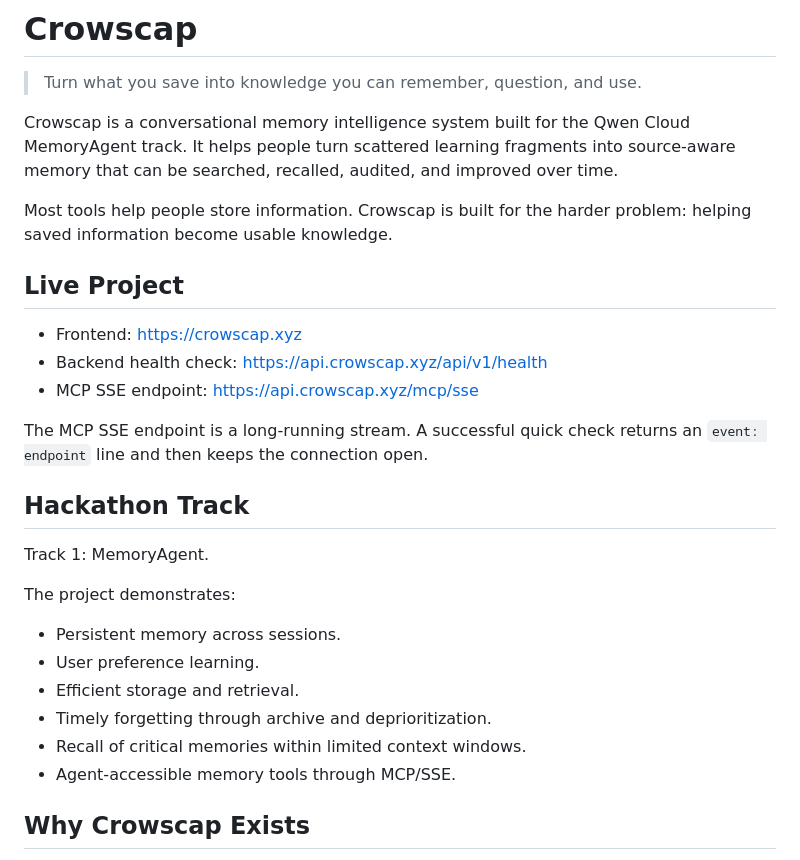
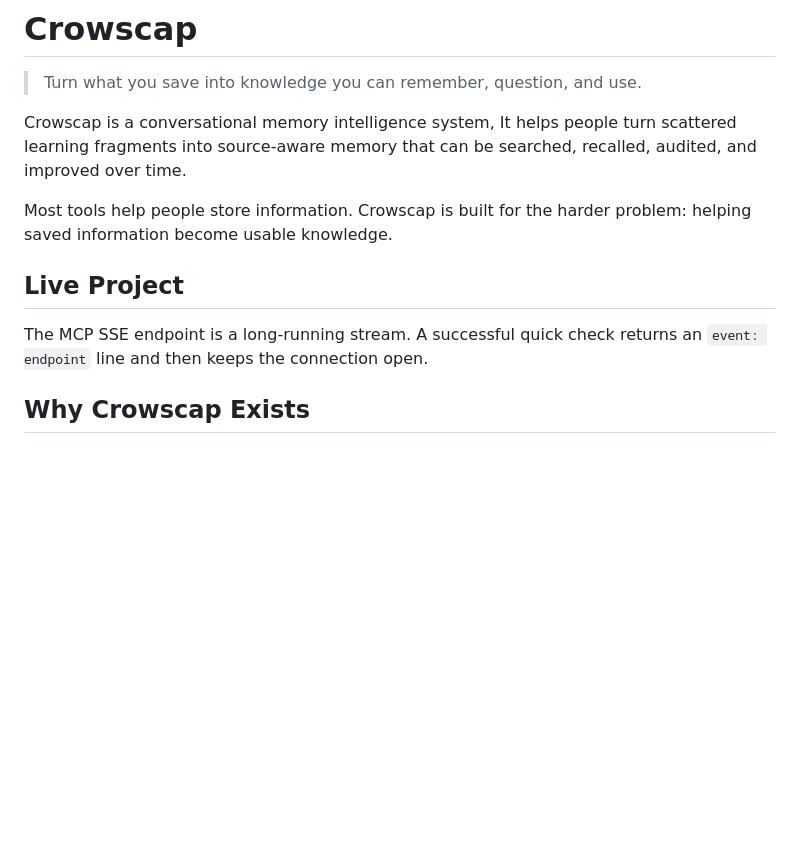
Before and after one commit to Isreal-Oparanti/Crowscap, a Markdown page: README.md, the part around the change. GitHub-like rendering; blank space fills up the shorter version.

Commit message:
Revise README for clarity

```diff
--- a/README.md
+++ b/README.md
@@ -2,30 +2,16 @@
 
 > Turn what you save into knowledge you can remember, question, and use.
 
-Crowscap is a conversational memory intelligence system built for the Qwen Cloud MemoryAgent track. It helps people turn scattered learning fragments into source-aware memory that can be searched, recalled, audited, and improved over time.
+Crowscap is a conversational memory intelligence system, It helps people turn scattered learning fragments into source-aware memory that can be searched, recalled, audited, and improved over time.
 
 Most tools help people store information. Crowscap is built for the harder problem: helping saved information become usable knowledge.
 
 ## Live Project
 
-- Frontend: https://crowscap.xyz
-- Backend health check: https://api.crowscap.xyz/api/v1/health
-- MCP SSE endpoint: https://api.crowscap.xyz/mcp/sse
+
 
 The MCP SSE endpoint is a long-running stream. A successful quick check returns an `event: endpoint` line and then keeps the connection open.
 
-## Hackathon Track
-
-Track 1: MemoryAgent.
-
-The project demonstrates:
-
-- Persistent memory across sessions.
-- User preference learning.
-- Efficient storage and retrieval.
-- Timely forgetting through archive and deprioritization.
-- Recall of critical memories within limited context windows.
-- Agent-accessible memory tools through MCP/SSE.
 
 ## Why Crowscap Exists
 
```
